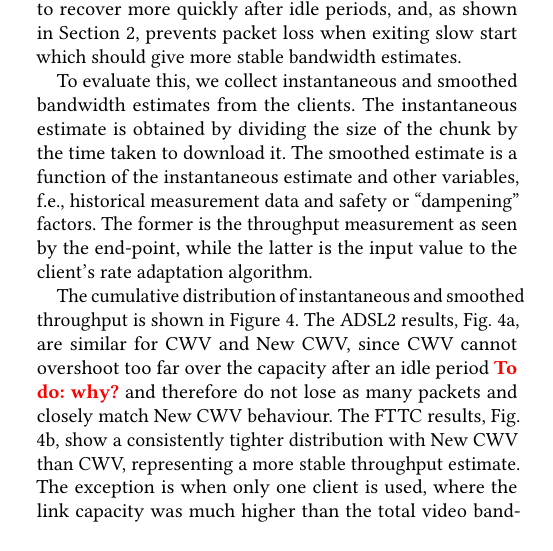
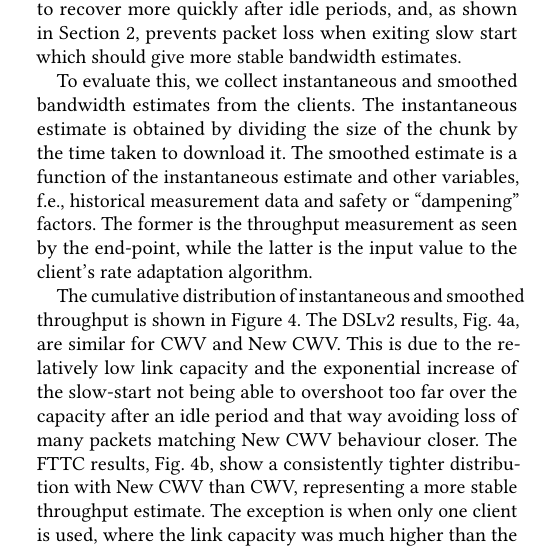
Before and after one commit to glasgow-ipl/newcwv-nossdav2022, a LaTeX paper (doc/paper/papers/paper.tex): part of one column of page 3 of 7, cut so that both start at the same text, the shorter picture padded with empty space. Compiled offline with pdfLaTeX.

Commit message:
Addressing inaccuracies mentioned in #37

```diff
--- a/doc/paper/papers/paper.tex
+++ b/doc/paper/papers/paper.tex
@@ -251,7 +251,7 @@ To evaluate this, we collect instantaneous and smoothed bandwidth estimates from
 The cumulative distribution of instantaneous and smoothed throughput is shown in
 Figure~\ref{fig:throughput-clients}.
 %
-The ADSL2 results, Fig.\ \ref{fig:throughput-clients-DSL}, are similar for CWV and New CWV, since CWV cannot overshoot too far over the capacity after an idle period \todo{why?} and therefore do not lose as many packets and closely match New CWV behaviour.
+The DSLv2 results, Fig.\ \ref{fig:throughput-clients-DSL}, are similar for CWV and New CWV. This is due to the relatively low link capacity and the exponential increase of the slow-start not being able to overshoot too far over the capacity after an idle period and that way avoiding loss of many packets matching New CWV behaviour closer.
 The FTTC results, Fig.\ \ref{fig:throughput-clients-FTTC}, show a consistently tighter distribution with New CWV than CWV, representing a more stable throughput estimate. The exception is when only one client is used, where the link capacity was much higher than the total video bandwidth that could be requested; preventing the client from obtaining an accurate estimation of the available capacity.
 %
 FTTP results are not shown, since in no case was the link capacity reached, and there were no significant difference in performance between CWV and New CWV.
```
